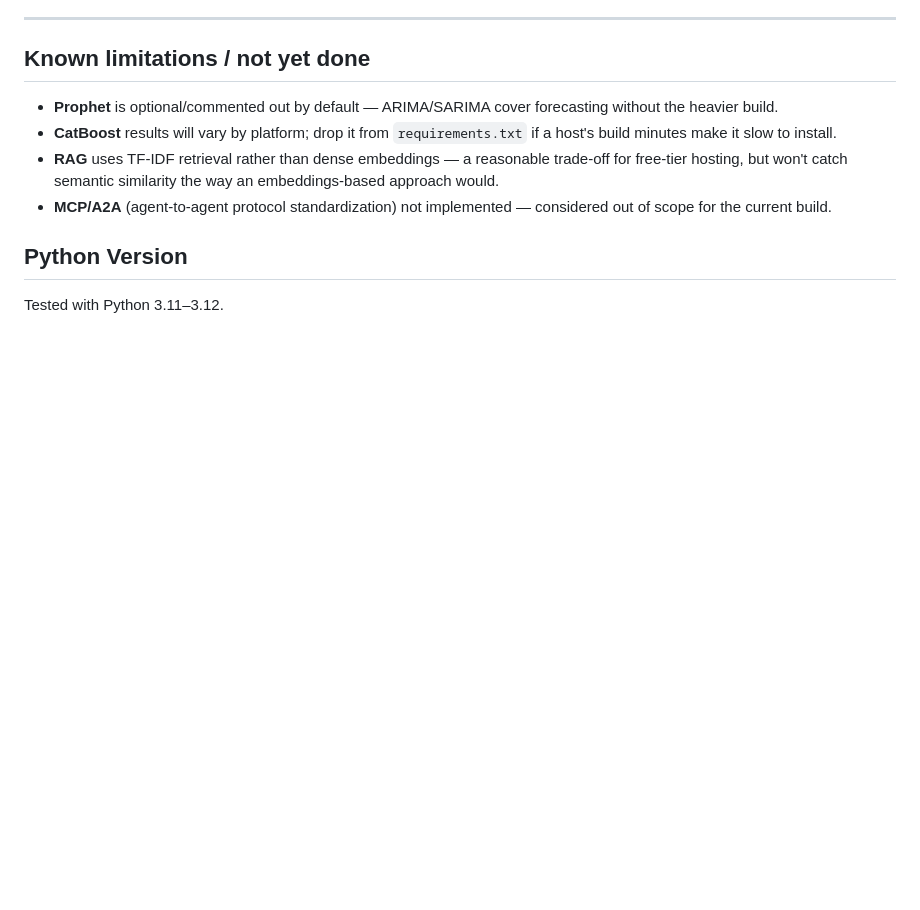
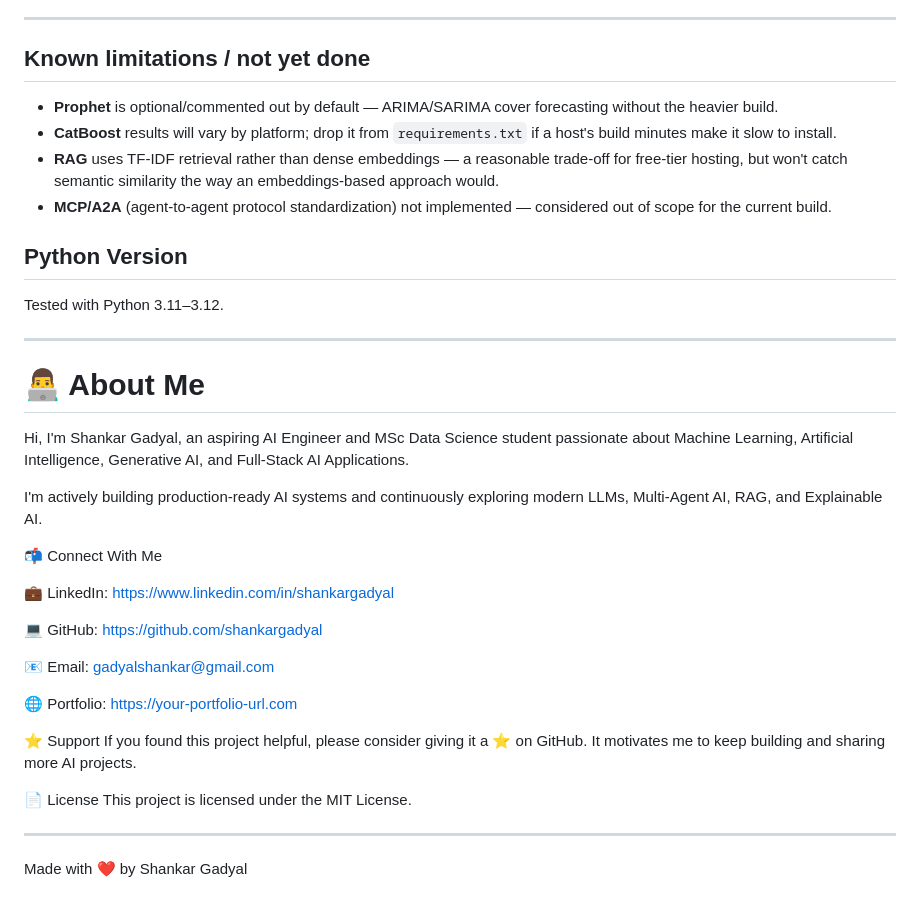
Before and after one commit to shankargadyal/DataMind-AI, a Markdown page: README.md, the part around one of its changes. GitHub-like rendering; blank space fills up the shorter version.

```diff
--- a/README.md
+++ b/README.md
@@ -221,3 +199,30 @@ The same palette and type system carry through to the standalone HTML dashboard
 
 ## Python Version
 Tested with Python 3.11–3.12.
+
+---
+# 👨‍💻 About Me
+
+ Hi, I'm Shankar Gadyal, an aspiring AI Engineer and MSc Data Science student passionate about Machine Learning, Artificial Intelligence, Generative AI, and Full-Stack         AI Applications.
+
+I'm actively building production-ready AI systems and continuously exploring modern LLMs, Multi-Agent AI, RAG, and Explainable AI.
+
+📬 Connect With Me
+
+💼 LinkedIn: https://www.linkedin.com/in/shankargadyal
+
+💻 GitHub: https://github.com/shankargadyal
+
+📧 Email: gadyalshankar@gmail.com
+
+🌐 Portfolio: https://your-portfolio-url.com
+
+⭐ Support If you found this project helpful, please consider giving it a ⭐ on GitHub.
+    It motivates me to keep building and sharing more AI projects.
+
+📄 License
+This project is licensed under the MIT License.
+
+----
+
+Made with ❤️ by Shankar Gadyal
```
Also changed, not shown: other parts of README.md (+0 -22 lines).
